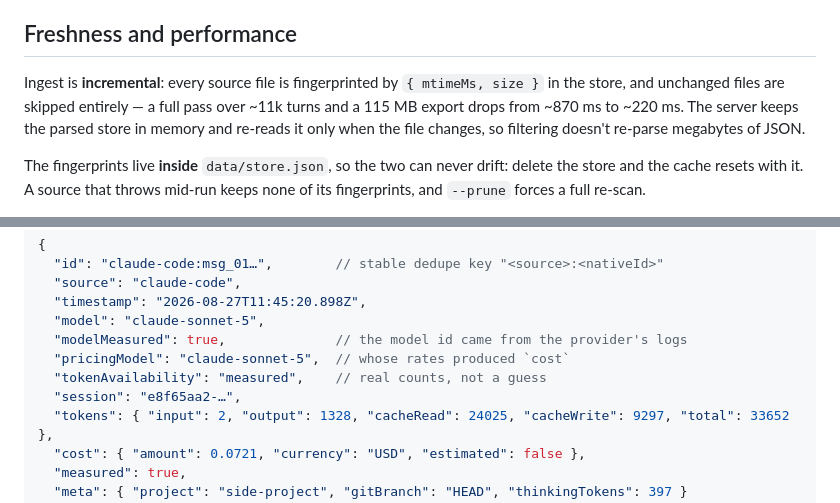
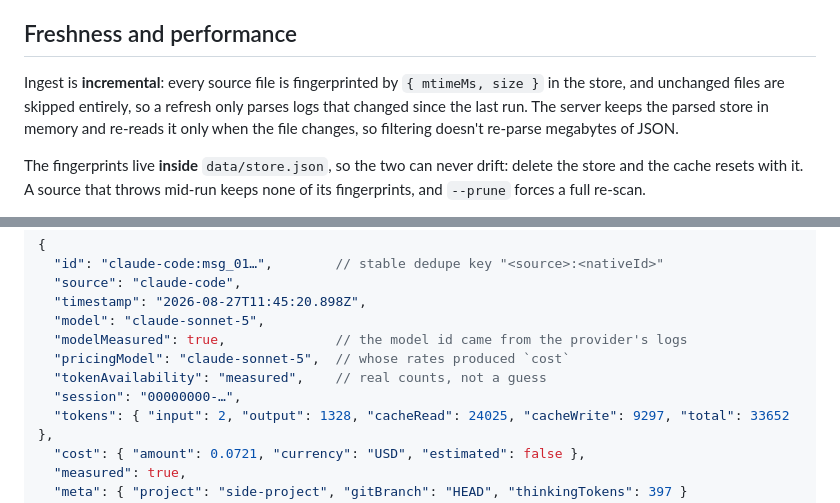
Before and after one commit to JessamyH/jh-ai-observatory, a Markdown page: docs/DEVELOPMENT.md, 2 parts joined by grey strips. Rendered like a GitHub page.

Commit message:
docs: drop machine-specific figures from development guide

```diff
--- a/docs/DEVELOPMENT.md
+++ b/docs/DEVELOPMENT.md
@@ -105,8 +105,8 @@ to load the filtered totals. The **Breakdown** table is collapsed by default.
 ## Freshness and performance
 
 Ingest is **incremental**: every source file is fingerprinted by `{ mtimeMs, size }`
-in the store, and unchanged files are skipped entirely — a full pass over ~11k
-turns and a 115 MB export drops from ~870 ms to ~220 ms. The server keeps the
+in the store, and unchanged files are skipped entirely, so a refresh only parses
+logs that changed since the last run. The server keeps the
 parsed store in memory and re-reads it only when the file changes, so filtering
 doesn't re-parse megabytes of JSON.
 
@@ -133,7 +133,7 @@ A **measured** turn (CLI/API):
   "modelMeasured": true,              // the model id came from the provider's logs
   "pricingModel": "claude-sonnet-5",  // whose rates produced `cost`
   "tokenAvailability": "measured",    // real counts, not a guess
-  "session": "e8f65aa2-…",
+  "session": "00000000-…",
   "tokens": { "input": 2, "output": 1328, "cacheRead": 24025, "cacheWrite": 9297, "total": 33652 },
   "cost": { "amount": 0.0721, "currency": "USD", "estimated": false },
   "measured": true,
```
